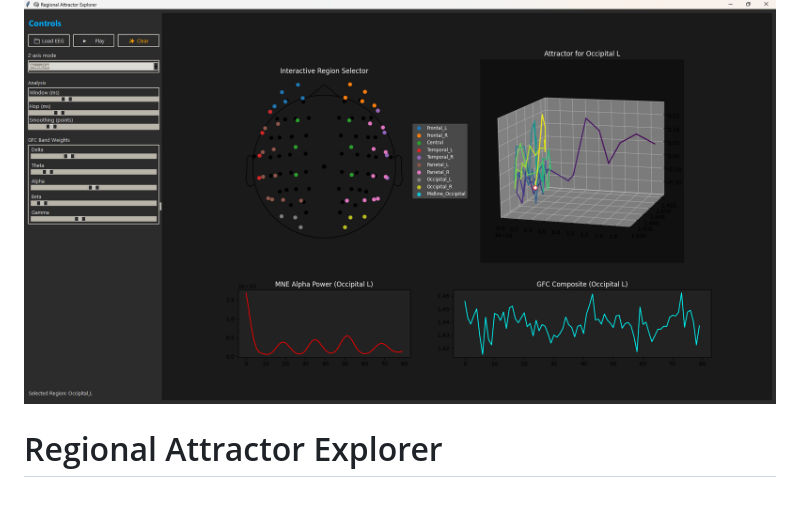
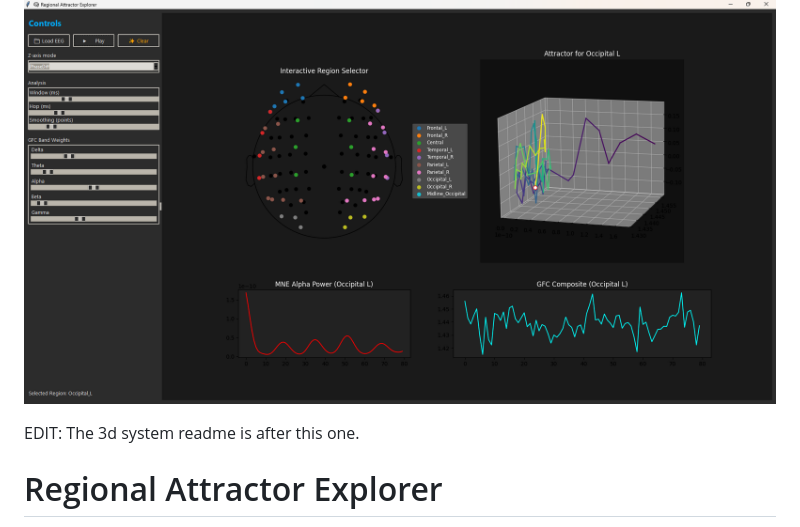
Before and after one commit to anttiluode/RegionalAttractorExplorer, a Markdown page: README.md, the part around the change. Drawn GitHub-style; blank space fills up the shorter version.

```diff
--- a/README.md
+++ b/README.md
@@ -1,4 +1,6 @@
 ![Regional Attractor Explorer](image.png)
+
+EDIT: The 3d system readme is after this one.
 
 # Regional Attractor Explorer
 
```
